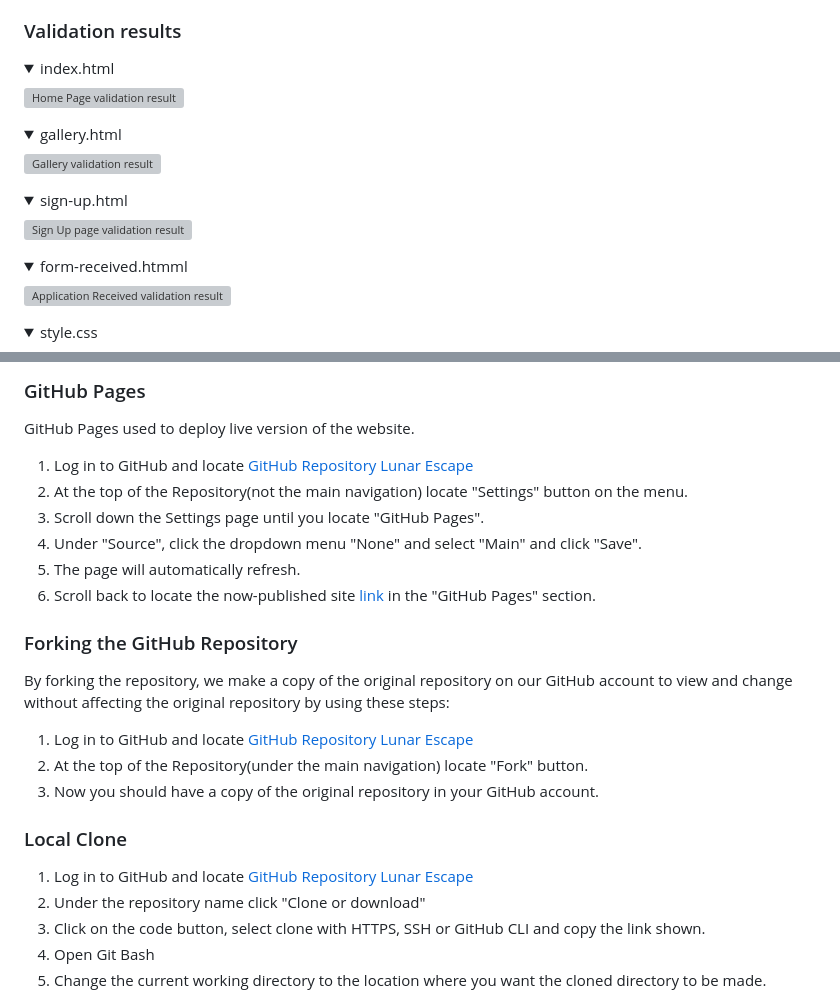
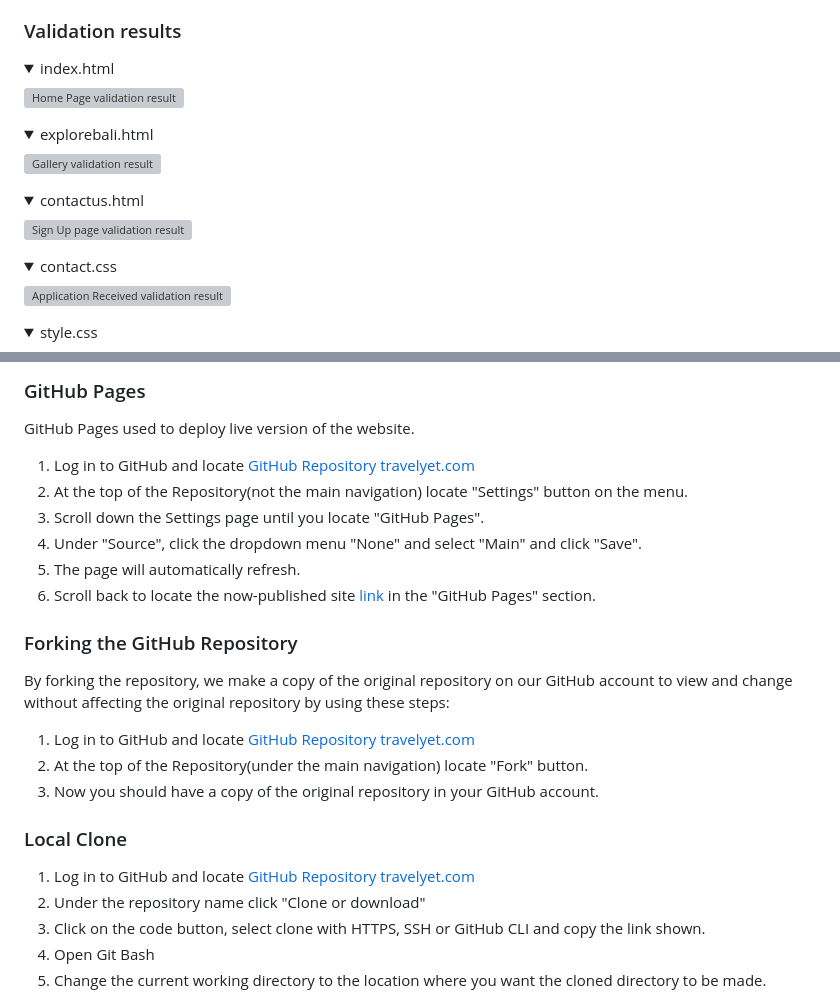
Before and after one commit to neaqx/travelyet, a Markdown page: README.md, 2 parts joined by grey strips. Drawn GitHub-style; folded sections open; grey boxes are pictures that could not be loaded.

```diff
--- a/README.md
+++ b/README.md
@@ -188,5 +188,5 @@ The W3C Markup Validator and W3C CSS Validator services were used to validate ev
 </details>
 <details>
-<summary>gallery.html
+<summary>explorebali.html
 </summary>
 
@@ -194,5 +194,5 @@ The W3C Markup Validator and W3C CSS Validator services were used to validate ev
 </details>
 <details>
-<summary>sign-up.html
+<summary>contactus.html
 </summary>
 
@@ -200,5 +200,5 @@ The W3C Markup Validator and W3C CSS Validator services were used to validate ev
 </details>
 <details>
-<summary>form-received.htmml
+<summary>contact.css
 </summary>
 
@@ -280,7 +232,7 @@ The W3C Markup Validator and W3C CSS Validator services were used to validate ev
 ### GitHub Pages
 
 GitHub Pages used to deploy live version of the website.
-1. Log in to GitHub and locate [GitHub Repository Lunar Escape](https://github.com/Thomas-Tomo/Lunar-Escape)
+1. Log in to GitHub and locate [GitHub Repository travelyet.com](https://github.com/neaqx/travelyet)
 2. At the top of the Repository(not the main navigation) locate "Settings" button on the menu.
 3. Scroll down the Settings page until you locate "GitHub Pages".
 4. Under "Source", click the dropdown menu "None" and select "Main" and click "Save".
@@ -291,13 +243,13 @@ GitHub Pages used to deploy live version of the website.
 
 By forking the repository, we make a copy of the original repository on our GitHub account to view and change without affecting the original repository by using these steps:
 
-1. Log in to GitHub and locate [GitHub Repository Lunar Escape](https://github.com/Thomas-Tomo/Lunar-Escape)
+1. Log in to GitHub and locate [GitHub Repository travelyet.com](https://github.com/neaqx/travelyet)
 2. At the top of the Repository(under the main navigation) locate "Fork" button.
 3. Now you should have a copy of the original repository in your GitHub account.
 
 ### Local Clone
 
-1. Log in to GitHub and locate [GitHub Repository Lunar Escape](https://github.com/Thomas-Tomo/Lunar-Escape)
+1. Log in to GitHub and locate [GitHub Repository travelyet.com](https://github.com/neaqx/travelyet)
 2. Under the repository name click "Clone or download"
 3. Click on the code button, select clone with HTTPS, SSH or GitHub CLI and copy the link shown.
 4. Open Git Bash
```
Also changed, not shown: other parts of README.md (+23 -70 lines), assets/images/coolors.png (added).
